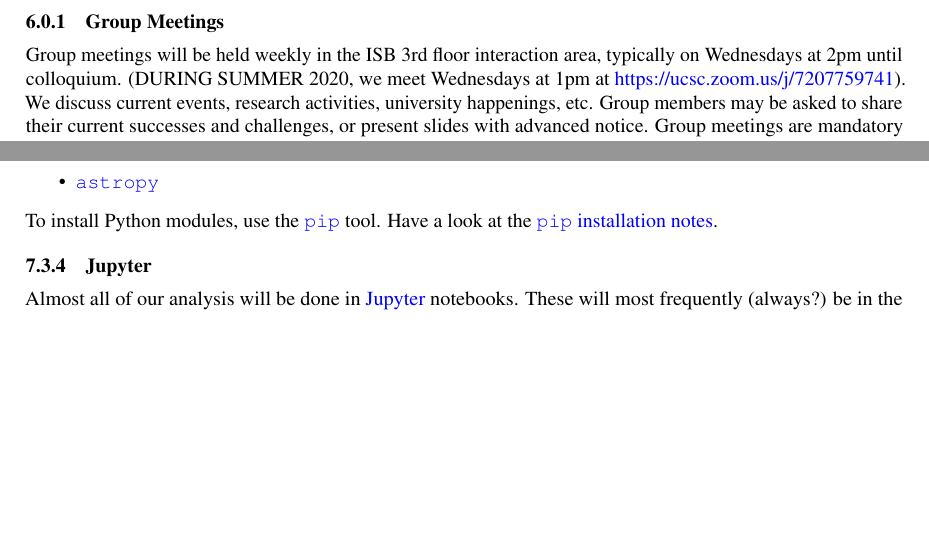
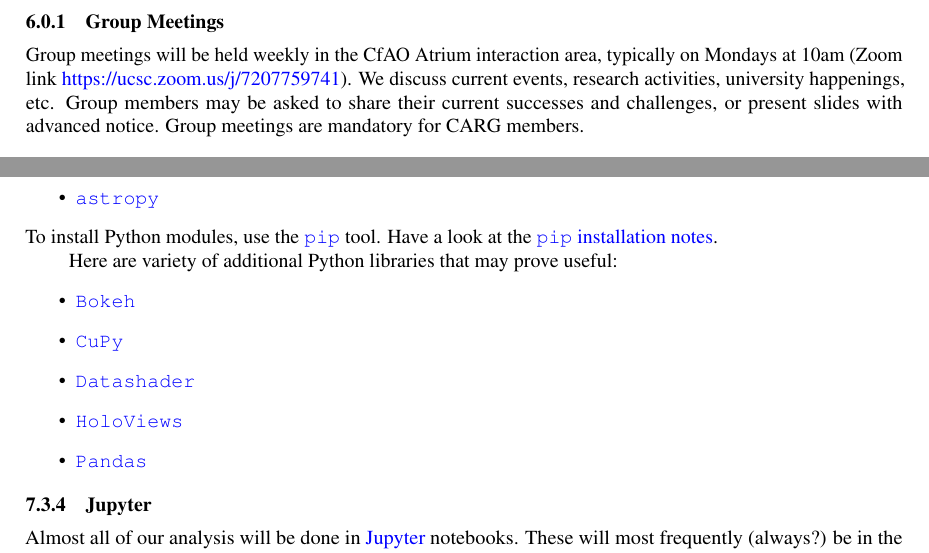
Before and after one commit to brantr/comp-astro-group-manual, a LaTeX paper (main.tex, which reads events.tex, programming.tex): two parts of pages 8 and 10 of 16, joined at a grey line, cut so that both start at the same text, the shorter picture padded with empty space. Compiled offline with pdfLaTeX; a missing bibliography style is replaced by a similar one.

Commit message:
Edits to meeting time and programming
adding new meeting time and some python libraries

```diff
--- a/events.tex
+++ b/events.tex
@@ -5,9 +5,9 @@
 \label{sec:group_meetings}
 Group meetings will be held
 weekly
-in the ISB 3rd floor interaction
-area, typically on Wednesdays
-at 2pm until colloquium. (DURING SUMMER 2020, we meet Wednesdays at 1pm at \href{https://ucsc.zoom.us/j/7207759741}{https://ucsc.zoom.us/j/7207759741}).
+in the CfAO Atrium interaction
+area, typically on Mondays at 10am
+(Zoom link \href{https://ucsc.zoom.us/j/7207759741}{https://ucsc.zoom.us/j/7207759741}).
 We discuss current events,
 research activities, university
 happenings, etc. Group members
--- a/programming.tex
+++ b/programming.tex
@@ -69,6 +69,16 @@ The main Python modules that we use are
 \noindent
 To install Python modules, use the \href{https://pypi.org/project/pip/}{\tt pip} tool. Have a look at the \href{https://pip.pypa.io/en/stable/installing/}{{\tt pip} installation notes}.
 
+
+Here are variety of additional Python libraries that may prove useful:
+\begin{itemize}
+	\item \href{https://bokeh.org/}{\tt Bokeh}
+	\item \href{https://cupy.dev/}{\tt CuPy}
+	\item \href{https://datashader.org/}{\tt Datashader}
+	\item \href{https://holoviews.org/}{\tt HoloViews}
+	\item \href{https://pandas.pydata.org/}{\tt Pandas}
+\end{itemize}
+
 \subsubsection{Jupyter}
 \label{sec:jupyter}
 
```
